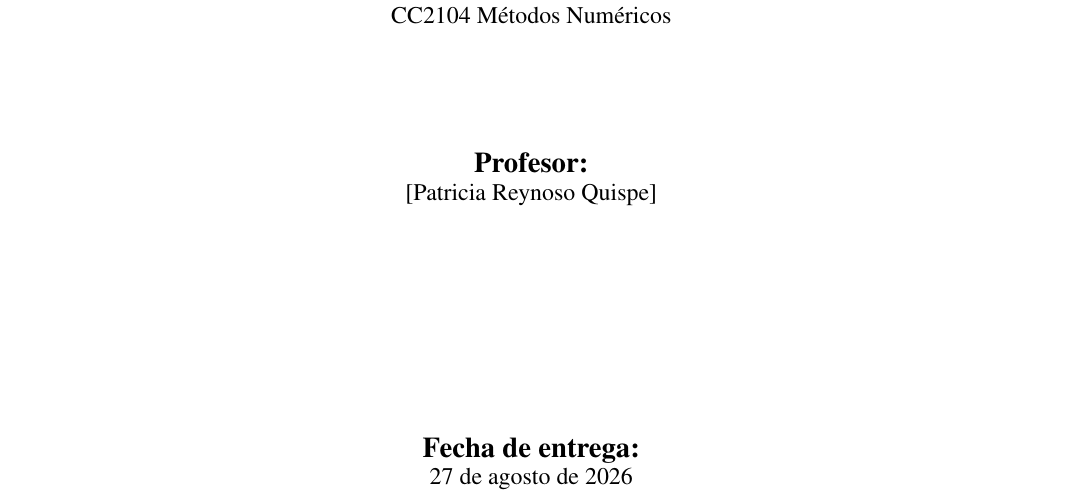
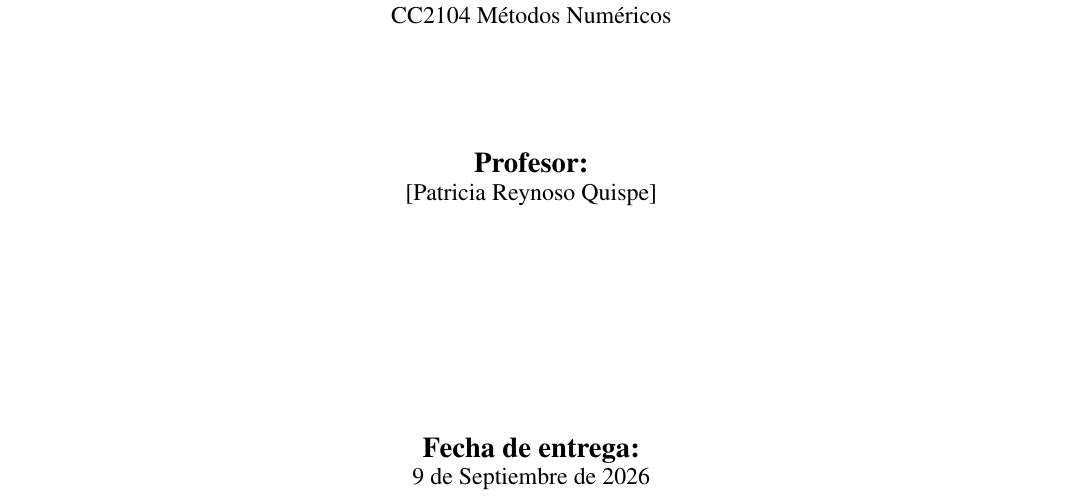
Before and after one commit to tommyLL123/Metodos_Numericos_Informe, a LaTeX paper (informe.tex): part of page 1 of 5, cut so that both start at the same text. Compiled offline with pdfLaTeX.

Commit message:
chore: Updated date

```diff
--- a/informe.tex
+++ b/informe.tex
@@ -56,7 +56,7 @@
     \vfill
 
     {\Large\textbf{Fecha de entrega:}\par}
-    {\large 27 de agosto de 2026 \par}
+    {\large 9 de Septiembre de 2026 \par}
 
     \vspace*{2cm}
 \end{titlepage}
```
Also changed, not shown: informe.pdf.
